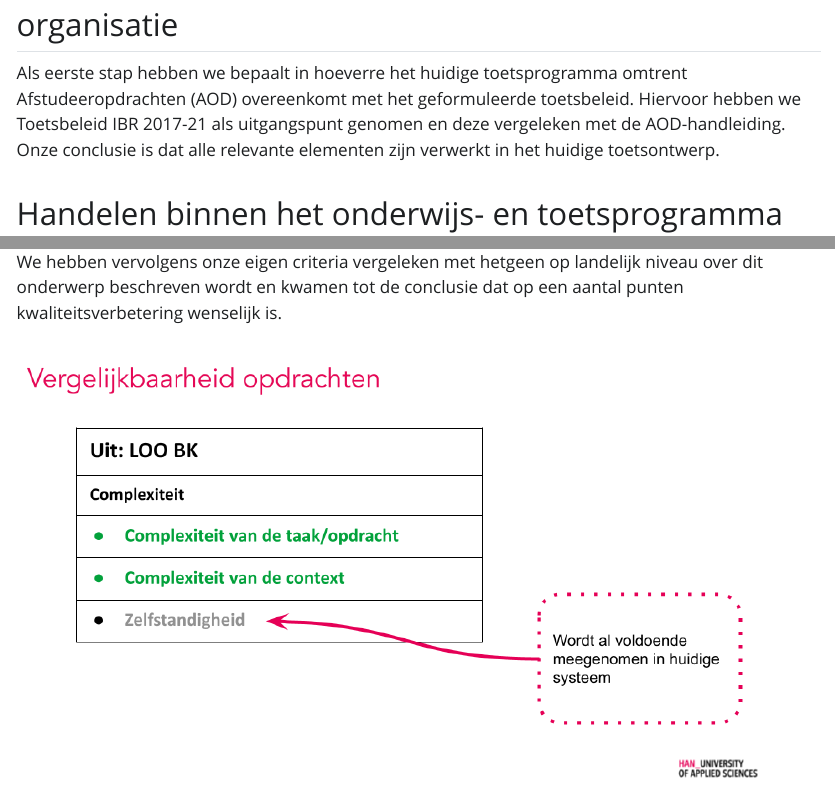
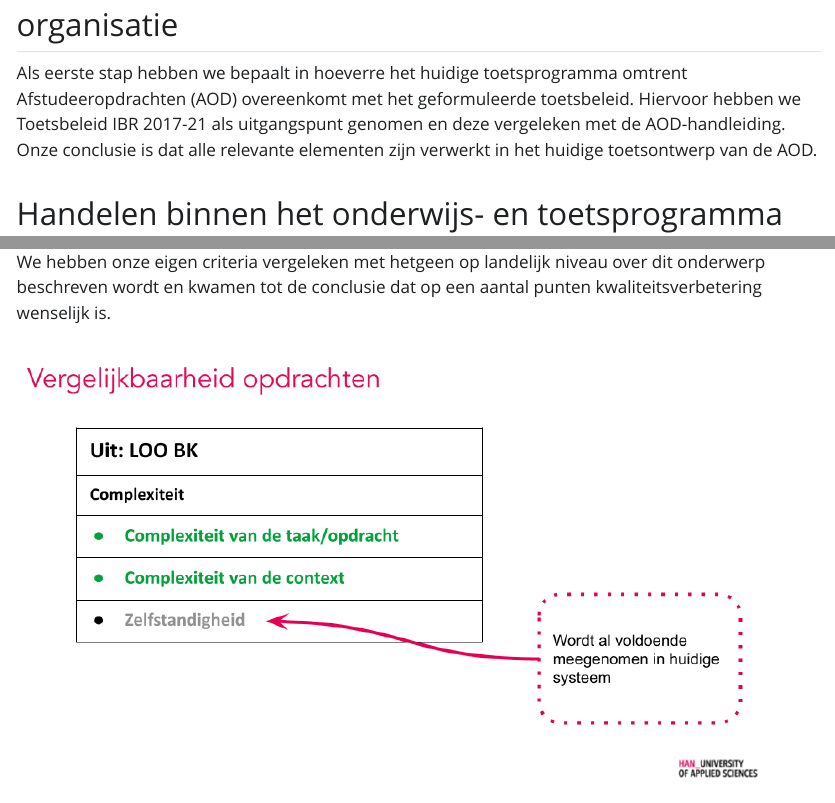
Before and after one commit to hanbedrijfskunde/bke, a Quarto document (reflectie.qmd): the page in a window 1100 px wide, from 200 px down, and a second part further down, joined at a grey line. The pictures show the output file reflectie.html that the author committed with the source, opened offline; Quarto's library style sheets are replaced by a plain one without menus.

Commit message:
Added content

```diff
--- a/reflectie.qmd
+++ b/reflectie.qmd
@@ -11,7 +11,7 @@ language:
 
 ## Handelen binnen de context van toetsbeleid en -organisatie
 
-Als eerste stap hebben we bepaalt in hoeverre het huidige toetsprogramma omtrent Afstudeeropdrachten (AOD) overeenkomt met het geformuleerde toetsbeleid. Hiervoor hebben we Toetsbeleid IBR 2017-21 als uitgangspunt genomen en deze vergeleken met de AOD-handleiding. Onze conclusie is dat alle relevante elementen zijn verwerkt in het huidige toetsontwerp.
+Als eerste stap hebben we bepaalt in hoeverre het huidige toetsprogramma omtrent Afstudeeropdrachten (AOD) overeenkomt met het geformuleerde toetsbeleid. Hiervoor hebben we Toetsbeleid IBR 2017-21 als uitgangspunt genomen en deze vergeleken met de AOD-handleiding. Onze conclusie is dat alle relevante elementen zijn verwerkt in het huidige toetsontwerp van de AOD.
 
 ## Handelen binnen het onderwijs- en toetsprogramma
 
@@ -38,7 +38,7 @@ Een afstudeeropdracht wordt bij onze opleiding altijd uitgevoerd in de praktijk.
 Één van de factoren die de subjectiviteit van de AOD als toets kan verhogen, is een verschil in complexiteit van opdrachten. Op dit moment zijn er criteria geformuleerd om een basiscomplexiteit van de opdracht te borgen. Echter uit ervaring blijkt dat er toch nog veel variantie is qua zwaarte van de opdracht.
 
 ![](complexiteit1.png)
-We hebben vervolgens onze eigen criteria vergeleken met hetgeen op landelijk niveau over dit onderwerp beschreven wordt en kwamen tot de conclusie dat op een aantal punten kwaliteitsverbetering wenselijk is.
+We hebben onze eigen criteria vergeleken met hetgeen op landelijk niveau over dit onderwerp beschreven wordt en kwamen tot de conclusie dat op een aantal punten kwaliteitsverbetering wenselijk is.
 
 ![](loobk.png)
 
```
Also changed, not shown: reflectie.html.
